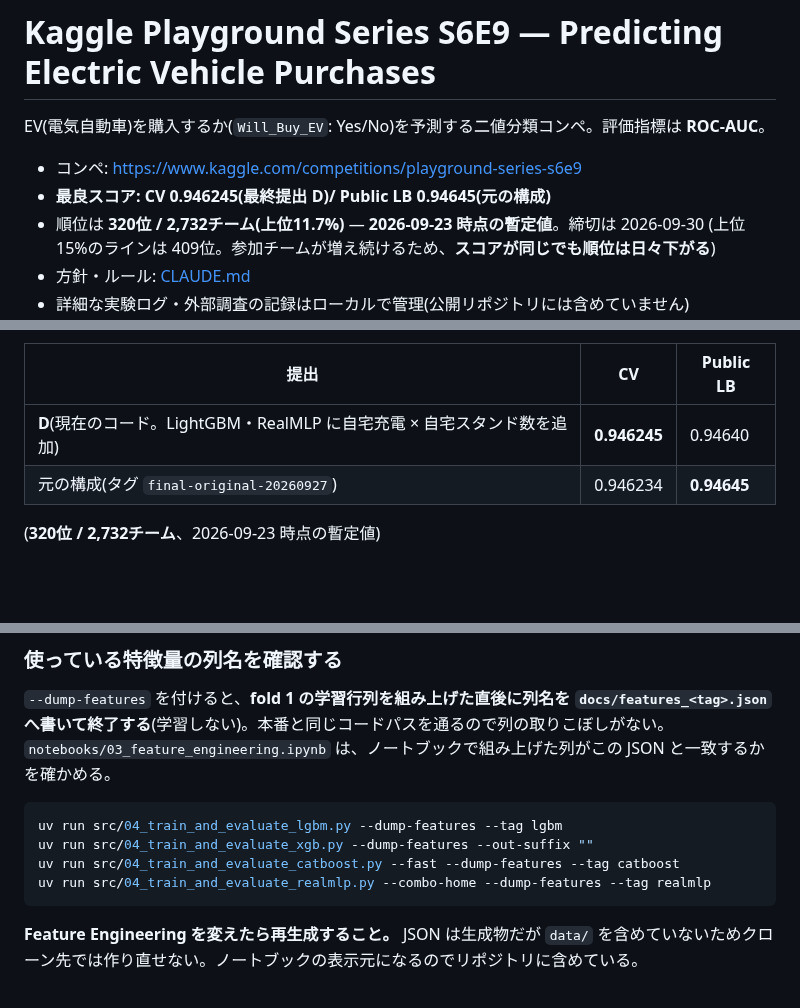
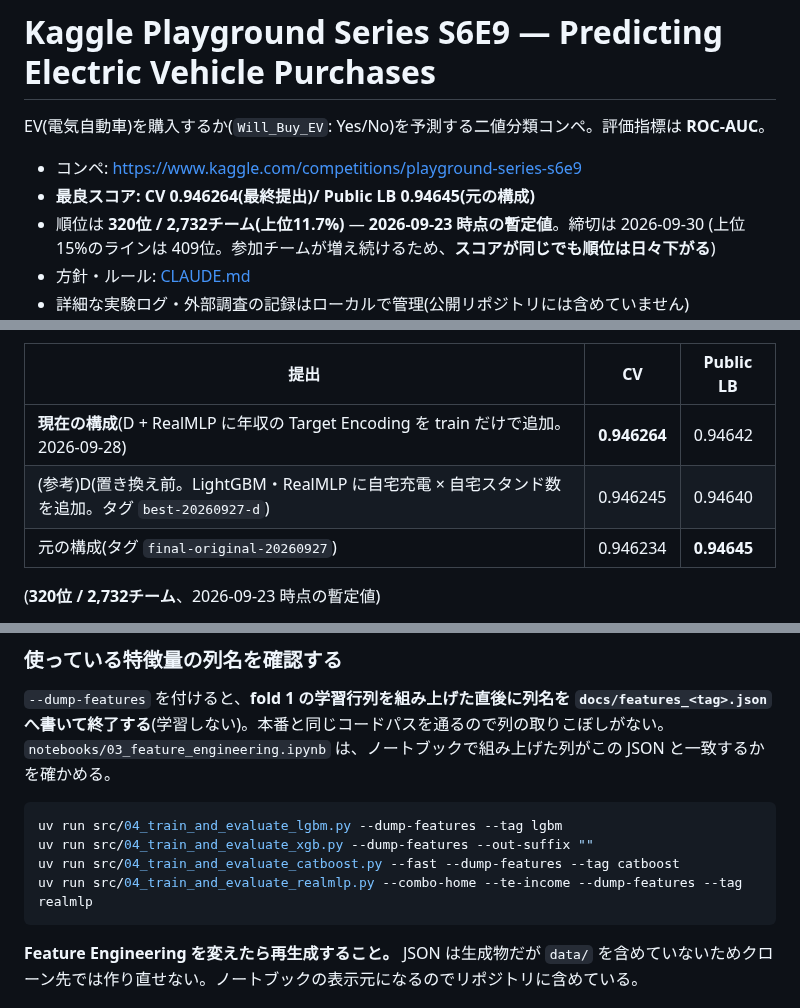
Before and after one commit to takactkc123-create/kaggle, a Markdown page: 2609/README.md, 3 parts joined by grey strips. Drawn GitHub-style; blank space fills up the shorter version.

````diff
--- a/2609/README.md
+++ b/2609/README.md
@@ -3,7 +3,7 @@
 EV(電気自動車)を購入するか(`Will_Buy_EV`: Yes/No)を予測する二値分類コンペ。評価指標は **ROC-AUC**。
 
 - コンペ: https://www.kaggle.com/competitions/playground-series-s6e9
-- **最良スコア: CV 0.946245(最終提出 D)/ Public LB 0.94645(元の構成)**
+- **最良スコア: CV 0.946264(最終提出)/ Public LB 0.94645(元の構成)**
 - 順位は **320位 / 2,732チーム(上位11.7%)** — **2026-09-23 時点の暫定値**。締切は 2026-09-30
   (上位15%のラインは 409位。参加チームが増え続けるため、**スコアが同じでも順位は日々下がる**)
 - 方針・ルール: [CLAUDE.md](CLAUDE.md)
@@ -227,7 +227,8 @@ hill climbing で足し合わせる。選ばれた回数がそのまま重みに
 
 | 提出 | CV | Public LB |
 |---|---|---|
-| **D**(現在のコード。LightGBM・RealMLP に自宅充電 × 自宅スタンド数を追加) | **0.946245** | 0.94640 |
+| **現在の構成**(D + RealMLP に年収の Target Encoding を train だけで追加。2026-09-28) | **0.946264** | 0.94642 |
+| (参考)D(置き換え前。LightGBM・RealMLP に自宅充電 × 自宅スタンド数を追加。タグ `best-20260927-d`) | 0.946245 | 0.94640 |
 | 元の構成(タグ `final-original-20260927`) | 0.946234 | **0.94645** |
 (**320位 / 2,732チーム**、2026-09-23 時点の暫定値)
 
@@ -274,7 +275,7 @@ z=+8.48 で誤差でないことが確定した。
 uv run src/04_train_and_evaluate_lgbm.py --dump-features --tag lgbm
 uv run src/04_train_and_evaluate_xgb.py --dump-features --out-suffix ""
 uv run src/04_train_and_evaluate_catboost.py --fast --dump-features --tag catboost
-uv run src/04_train_and_evaluate_realmlp.py --combo-home --dump-features --tag realmlp
+uv run src/04_train_and_evaluate_realmlp.py --combo-home --te-income --dump-features --tag realmlp
 ```
 
 **Feature Engineering を変えたら再生成すること。** JSON は生成物だが `data/` を含めていないためクローン先では作り直せない。ノートブックの表示元になるのでリポジトリに含めている。
````
Also changed, not shown: other parts of 2609/README.md (+5 -5 lines), 2609/CLAUDE.md (+8 -4 lines), 2609/docs/pipeline_overview.png, 5 other files.
